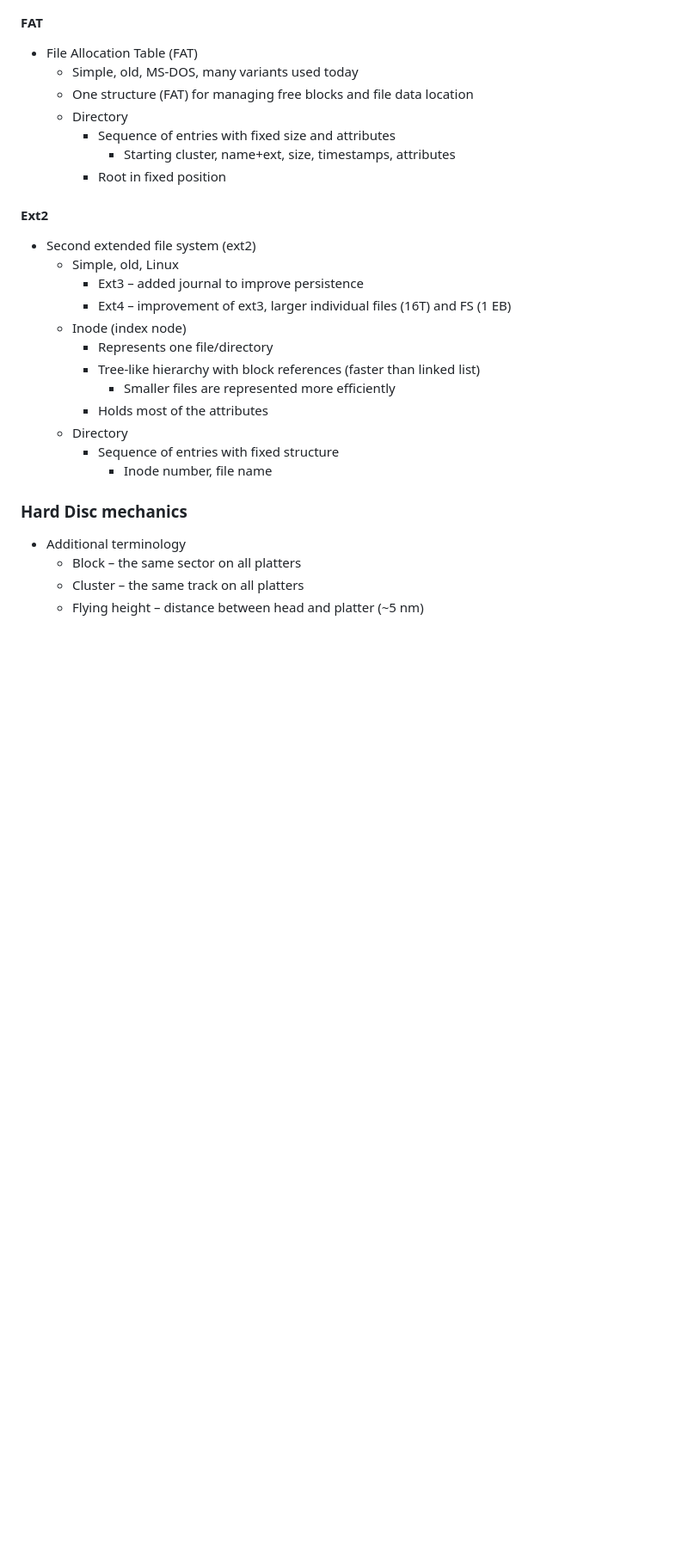
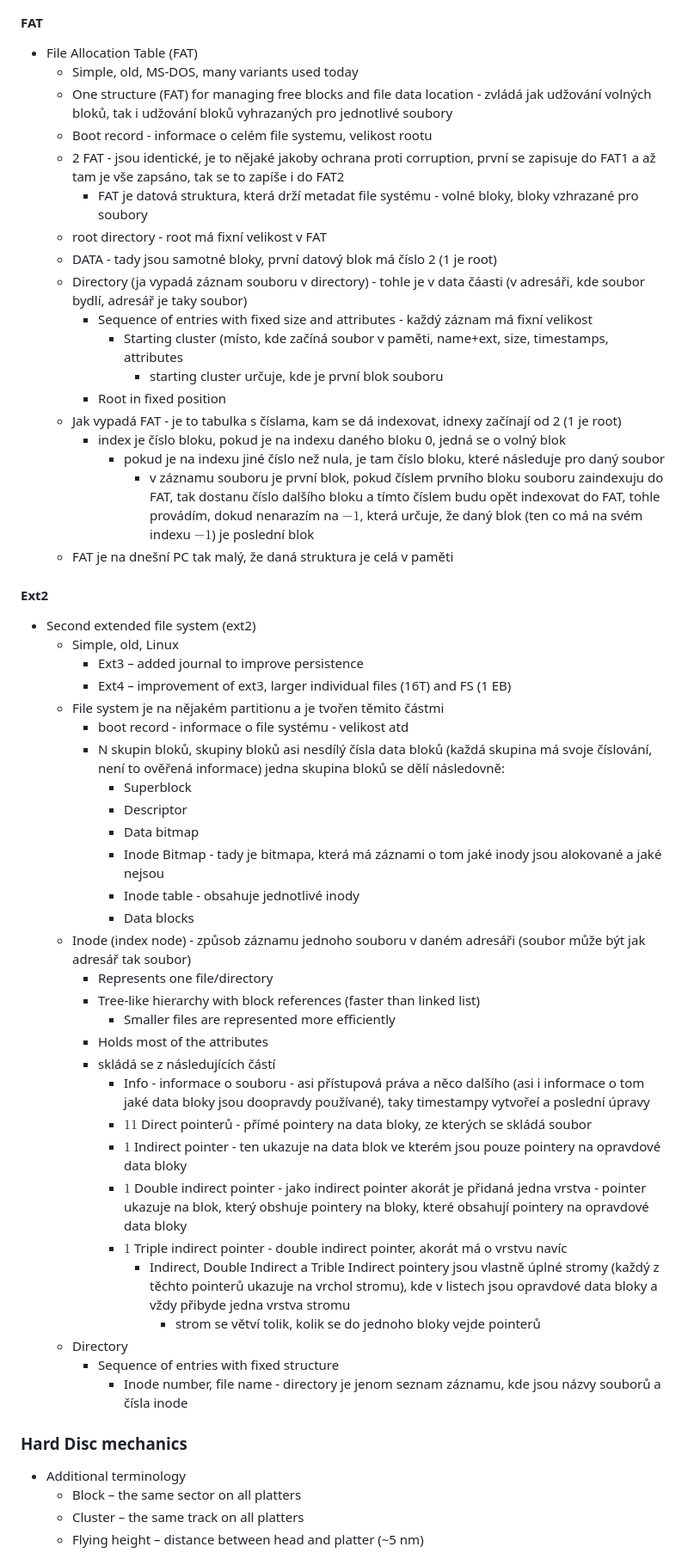
Before and after one commit to jarosmat/SchoolWork, a Markdown page: ComputerSystems/Lectures/prednaska9.md, the part around one of its changes. Shown at 86% size. Drawn GitHub-style; blank space fills up the shorter version.

Commit message:
Add notes from lecture 12

```diff
--- a/ComputerSystems/Lectures/prednaska9.md
+++ b/ComputerSystems/Lectures/prednaska9.md
@@ -501,24 +503,52 @@ přístupů k zařízení (uživatel to nevidí, o to se staraá kernel), takže
 #### FAT
 - File Allocation Table (FAT)
   - Simple, old, MS-DOS, many variants used today
-  - One structure (FAT) for managing free blocks and file data location
-  - Directory
-    - Sequence of entries with fixed size and attributes
-      - Starting cluster, name+ext, size, timestamps, attributes
+  - One structure (FAT) for managing free blocks and file data location - zvládá jak udžování volných bloků, tak i udžování bloků vyhrazaných pro jednotlivé soubory
+  - Boot record - informace o celém file systemu, velikost rootu
+  - 2 FAT - jsou identické, je to nějaké jakoby ochrana proti corruption, první se zapisuje do FAT1 a až tam je vše zapsáno, tak se to zapíše i do FAT2
+    - FAT je datová struktura, která drží metadat file systému - volné bloky, bloky vzhrazané pro soubory
+  - root directory - root má fixní velikost v FAT
+  - DATA - tady jsou samotné bloky, první datový blok má číslo 2 (1 je root)
+  - Directory (ja vypadá záznam souboru v directory) - tohle je v data čáasti (v adresáři, kde soubor bydlí, adresář je taky soubor)
+    - Sequence of entries with fixed size and attributes - každý záznam má fixní velikost
+      - Starting cluster (místo, kde začíná soubor v paměti, name+ext, size, timestamps, attributes
+        - starting cluster určuje, kde je první blok souboru
     - Root in fixed position
+  - Jak vypadá FAT - je to tabulka s číslama, kam se dá indexovat, idnexy začínají od 2 (1 je root)
+    - index je číslo bloku, pokud je na indexu daného bloku 0, jedná se o volný blok
+      - pokud je na indexu jiné číslo než nula, je tam číslo bloku, které následuje pro daný soubor
+        - v záznamu souboru je první blok, pokud číslem prvního bloku souboru zaindexuju do FAT, tak dostanu číslo dalšího bloku a tímto číslem budu opět indexovat do FAT, tohle provádím, dokud nenarazím na $-1$, která určuje, že daný blok (ten co má na svém indexu $-1$) je poslední blok
+  - FAT je na dnešní PC tak malý, že daná struktura je celá v paměti
 #### Ext2
 - Second extended file system (ext2)
   - Simple, old, Linux
     - Ext3 – added journal to improve persistence
     - Ext4 – improvement of ext3, larger individual files (16T) and FS (1 EB)
-  - Inode (index node)
+  - File system je na nějakém partitionu a je tvořen těmito částmi
+    - boot record - informace o file systému - velikost atd
+    - N skupin bloků, skupiny bloků asi nesdílý čísla data bloků (každá skupina má svoje číslování, není to ověřená informace) jedna skupina bloků se dělí následovně:
+      - Superblock
+      - Descriptor
+      - Data bitmap
+      - Inode Bitmap - tady je bitmapa, která má záznami o tom jaké inody jsou alokované a jaké nejsou
+      - Inode table - obsahuje jednotlivé inody
+      - Data blocks
+  - Inode (index node) - způsob záznamu jednoho souboru v daném adresáři (soubor může být jak adresář tak soubor)
     - Represents one file/directory
     - Tree-like hierarchy with block references (faster than linked list)
       - Smaller files are represented more efficiently
     - Holds most of the attributes
+    - skládá se z následujících částí
+      - Info - informace o souboru - asi přístupová práva a něco dalšího (asi i informace o tom jaké data bloky jsou doopravdy používané), taky timestampy vytvořeí a poslední úpravy
+      - $11$ Direct pointerů - přímé pointery na data bloky, ze kterých se skládá soubor
+      - $1$ Indirect pointer - ten ukazuje na data blok ve kterém jsou pouze pointery na opravdové data bloky
+      - $1$ Double indirect pointer - jako indirect pointer akorát je přidaná jedna vrstva - pointer ukazuje na blok, který obshuje pointery na bloky, které obsahují pointery na opravdové data bloky
+      - $1$ Triple indirect pointer - double indirect pointer, akorát má o vrstvu navíc
+        - Indirect, Double Indirect a Trible Indirect pointery jsou vlastně úplné stromy (každý z těchto pointerů ukazuje na vrchol stromu), kde v listech jsou opravdové data bloky a vždy přibyde jedna vrstva stromu
+          - strom se větví tolik, kolik se do jednoho bloky vejde pointerů
   - Directory
     - Sequence of entries with fixed structure
-      - Inode number, file name
+      - Inode number, file name - directory je jenom seznam záznamu, kde jsou názvy souborů a čísla inode
 ### Hard Disc mechanics
 - Additional terminology
   - Block – the same sector on all platters
```
Also changed, not shown: other parts of ComputerSystems/Lectures/prednaska9.md (+12 -7 lines).
